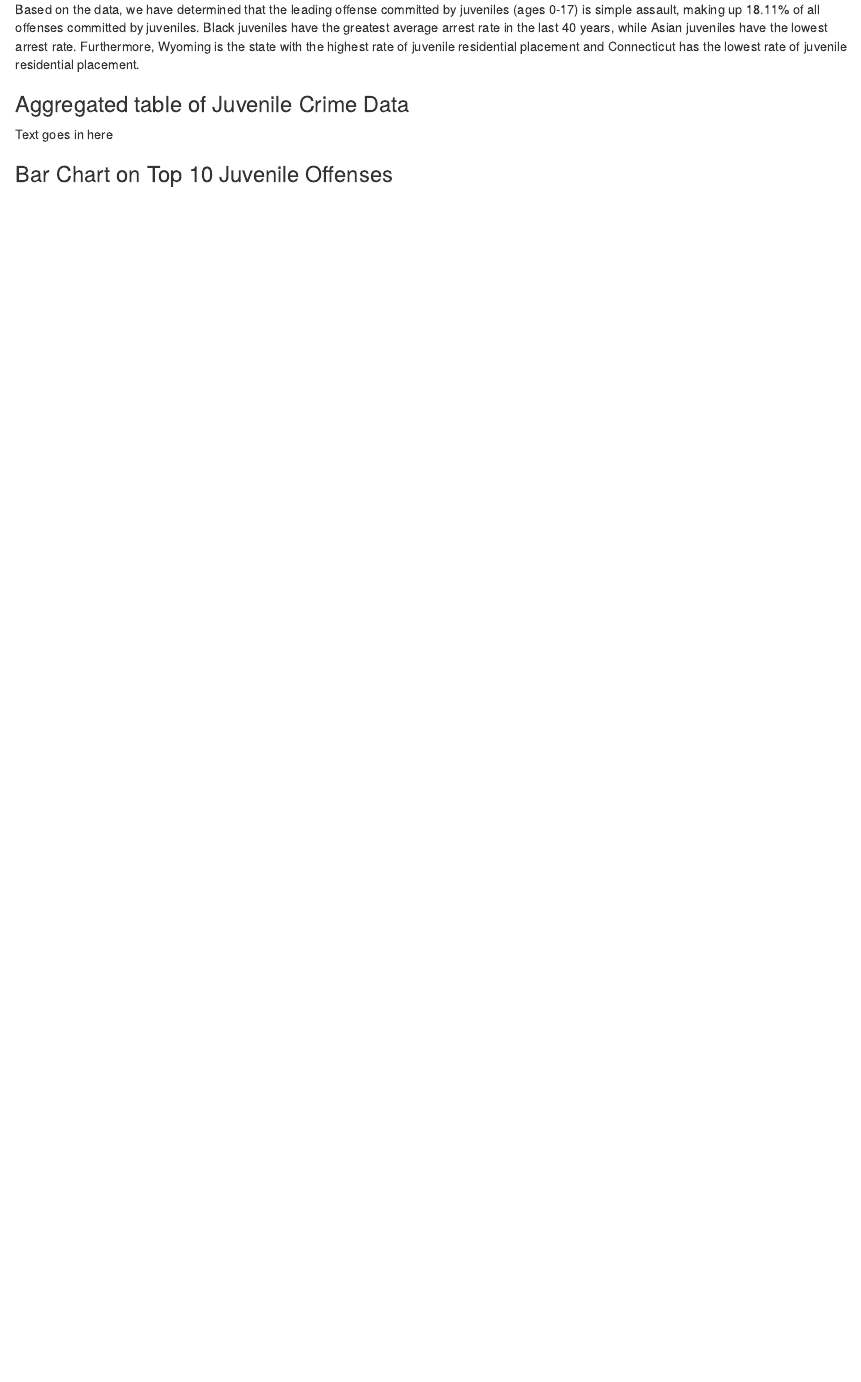
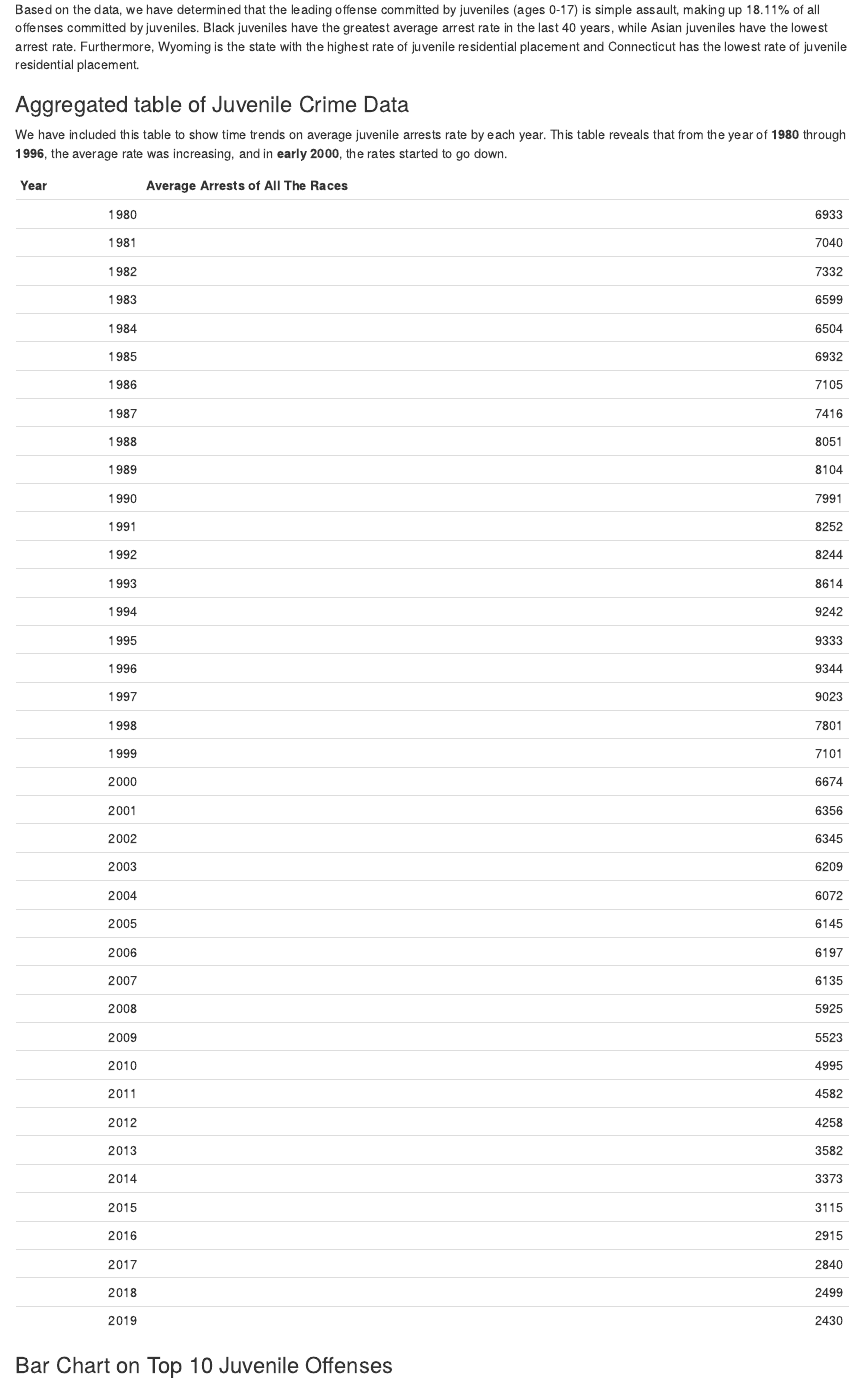
Before and after one commit to info201a-w21/project-jyun19980812, an R Markdown document (index.Rmd): the page in a window 1100 px wide, from 420 px down. Rendered offline with R 4.5, knitr and Pandoc, with nearby package versions.

Commit message:
Adding aggregated table

````diff
--- a/aggregate_table.R
+++ b/aggregate_table.R
@@ -1 +1,13 @@
-# This is to create the table that is aggregated
+library(tidyverse)
+rates_by_race <- read.csv("data/arrest_rates_by_race.csv", check.names = FALSE)
+
+rates_by_race_long <- gather(
+  rates_by_race,
+  key = Race,
+  value = Rates,
+  -Year
+)
+
+aggregated_table <- rates_by_race_long %>%
+  group_by(Year) %>%
+  summarise(avg_of_races = round(mean(Rates, na.rm = T), digits = 0)) #%>%
--- a/index.Rmd
+++ b/index.Rmd
@@ -33,7 +35,13 @@ highest rate of juvenile residential placement and `r summary_info$lowest_resi_p
 the lowest rate of juvenile residential placement.
 
 ### Aggregated table of Juvenile Crime Data
-Text goes in here
+We have included this table to show time trends on average juvenile arrests rate by each year.
+This table reveals that from the year of **1980** through **1996**, the average rate was increasing,
+and in **early 2000**, the rates started to go down.
+
+```{r aggregated_table, echo= F}
+kable(aggregated_table, col.names = c("Year", "Average Arrests of All The Races"))
+```
 
 ### Bar Chart on Top 10 Juvenile Offenses
 **Purpose:**
````
Also changed, not shown: index.html, index.Rmd (2 more changed lines).
